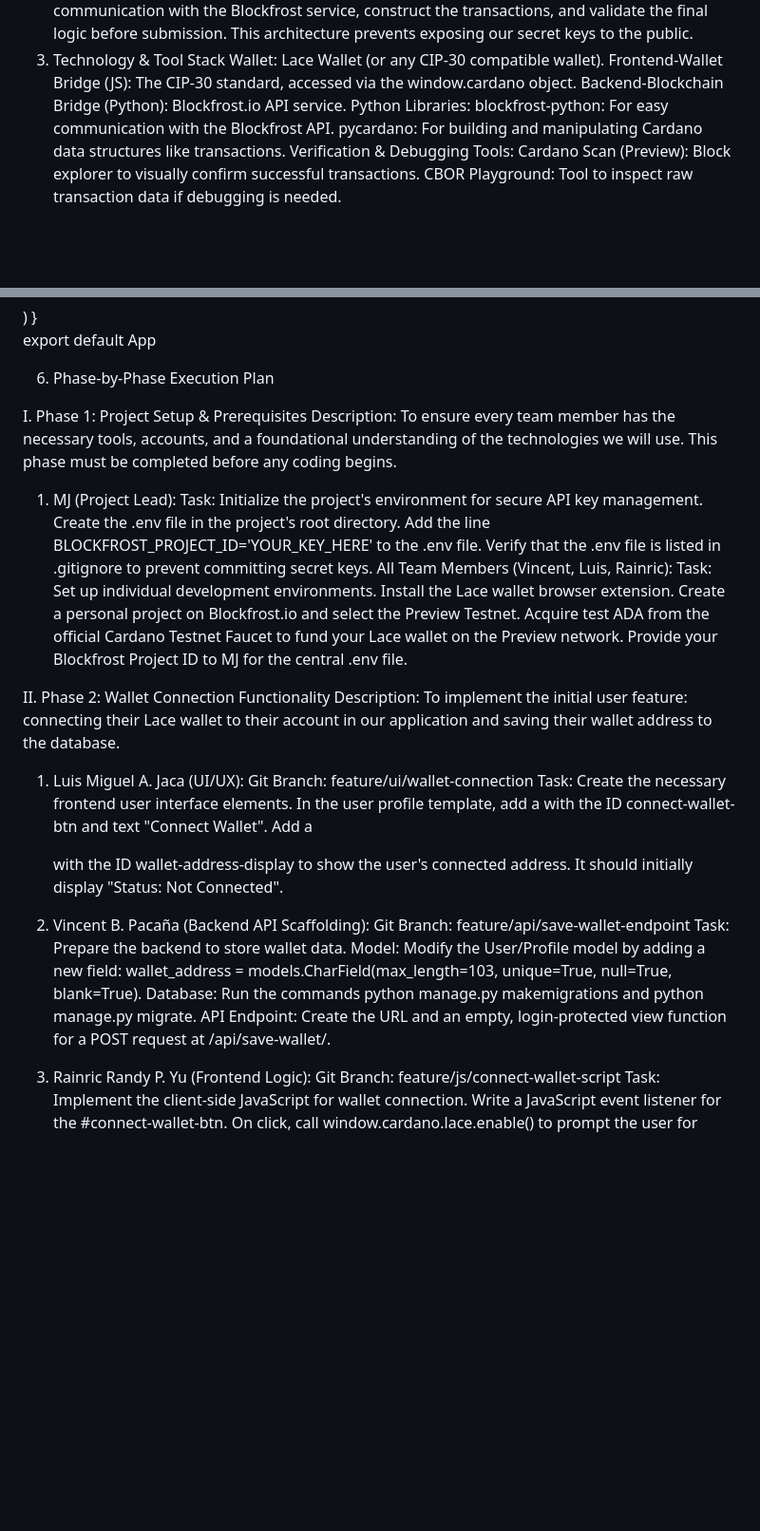
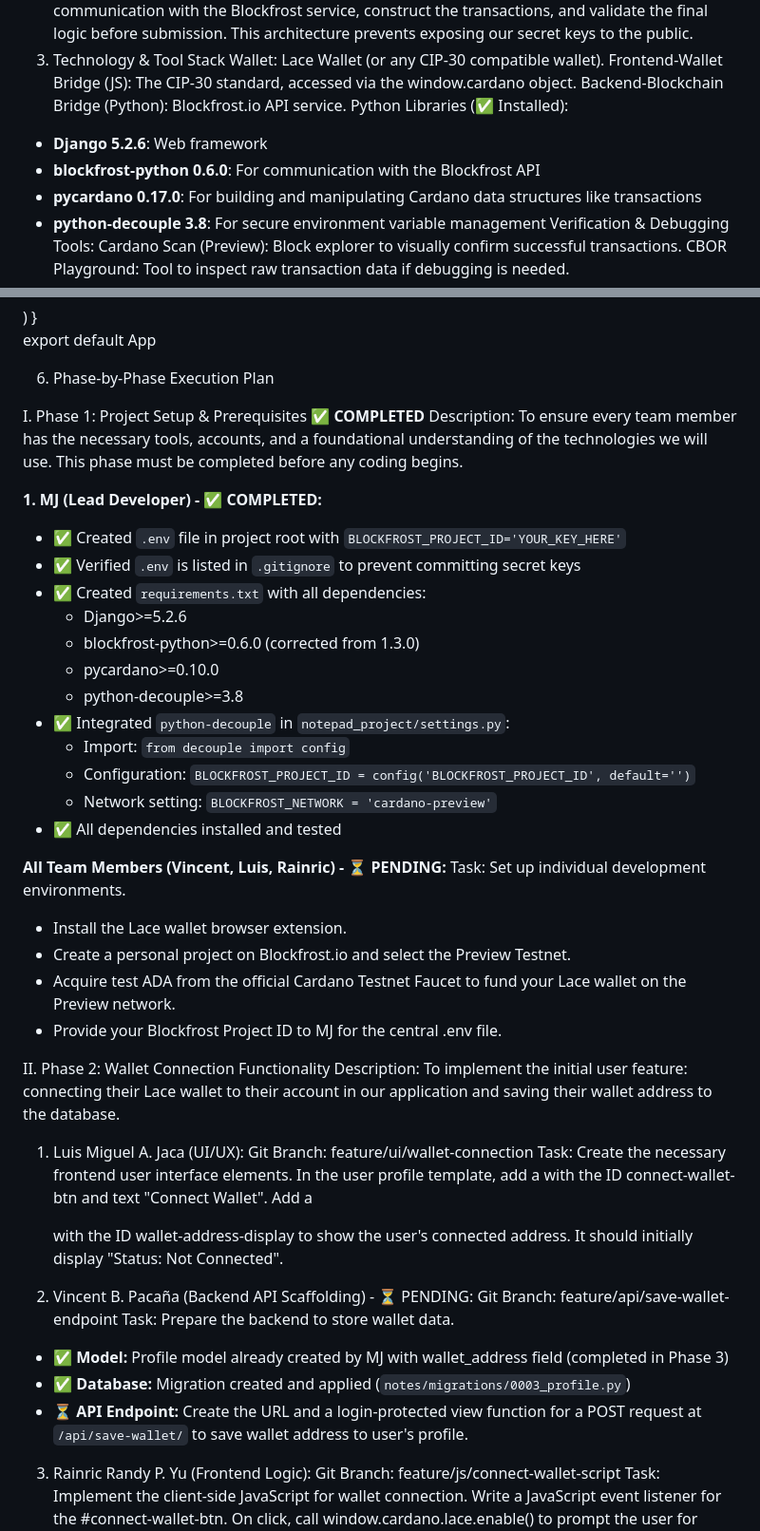
Before and after one commit to Kzu0-afk/blockchain-notepad, a Markdown page: WALLET_INTEGRATION.md, 2 parts joined by grey strips. Shown: that part at 95% size. Drawn GitHub-style; folded sections open; blank space fills up the shorter version.

Commit message:
feat(WalletIntegration): Enhance project plan with implementation status, completed components, and detailed API endpoint documentation for Cardano wallet integration.

```diff
--- a/WALLET_INTEGRATION.md
+++ b/WALLET_INTEGRATION.md
@@ -10,9 +45,11 @@ Backend (Server - Python/Django): This is the "trusted" environment that acts as
 Wallet: Lace Wallet (or any CIP-30 compatible wallet).
 Frontend-Wallet Bridge (JS): The CIP-30 standard, accessed via the window.cardano object.
 Backend-Blockchain Bridge (Python): Blockfrost.io API service.
-Python Libraries:
-blockfrost-python: For easy communication with the Blockfrost API.
-pycardano: For building and manipulating Cardano data structures like transactions.
+Python Libraries (✅ Installed):
+- **Django 5.2.6**: Web framework
+- **blockfrost-python 0.6.0**: For communication with the Blockfrost API
+- **pycardano 0.17.0**: For building and manipulating Cardano data structures like transactions
+- **python-decouple 3.8**: For secure environment variable management
 Verification & Debugging Tools:
 Cardano Scan (Preview): Block explorer to visually confirm successful transactions.
 CBOR Playground: Tool to inspect raw transaction data if debugging is needed.
@@ -186,19 +223,29 @@ export default App
 
 6. Phase-by-Phase Execution Plan
 
-I. Phase 1: Project Setup & Prerequisites
+I. Phase 1: Project Setup & Prerequisites ✅ **COMPLETED**
 Description: To ensure every team member has the necessary tools, accounts, and a foundational understanding of the technologies we will use. This phase must be completed before any coding begins.
-1. MJ (Project Lead):
-Task: Initialize the project's environment for secure API key management.
-Create the .env file in the project's root directory.
-Add the line BLOCKFROST_PROJECT_ID='YOUR_KEY_HERE' to the .env file.
-Verify that the .env file is listed in .gitignore to prevent committing secret keys.
-All Team Members (Vincent, Luis, Rainric):
+
+**1. MJ (Lead Developer) - ✅ COMPLETED:**
+- ✅ Created `.env` file in project root with `BLOCKFROST_PROJECT_ID='YOUR_KEY_HERE'`
+- ✅ Verified `.env` is listed in `.gitignore` to prevent committing secret keys
+- ✅ Created `requirements.txt` with all dependencies:
+  - Django>=5.2.6
+  - blockfrost-python>=0.6.0 (corrected from 1.3.0)
+  - pycardano>=0.10.0
+  - python-decouple>=3.8
+- ✅ Integrated `python-decouple` in `notepad_project/settings.py`:
+  - Import: `from decouple import config`
+  - Configuration: `BLOCKFROST_PROJECT_ID = config('BLOCKFROST_PROJECT_ID', default='')`
+  - Network setting: `BLOCKFROST_NETWORK = 'cardano-preview'`
+- ✅ All dependencies installed and tested
+
+**All Team Members (Vincent, Luis, Rainric) - ⏳ PENDING:**
 Task: Set up individual development environments.
-Install the Lace wallet browser extension.
-Create a personal project on Blockfrost.io and select the Preview Testnet.
-Acquire test ADA from the official Cardano Testnet Faucet to fund your Lace wallet on the Preview network.
-Provide your Blockfrost Project ID to MJ for the central .env file.
+- Install the Lace wallet browser extension.
+- Create a personal project on Blockfrost.io and select the Preview Testnet.
+- Acquire test ADA from the official Cardano Testnet Faucet to fund your Lace wallet on the Preview network.
+- Provide your Blockfrost Project ID to MJ for the central .env file.
 
 II. Phase 2: Wallet Connection Functionality
 Description: To implement the initial user feature: connecting their Lace wallet to their account in our application and saving their wallet address to the database.
@@ -209,12 +256,12 @@ Task: Create the necessary frontend user interface elements.
 In the user profile template, add a <button> with the ID connect-wallet-btn and text "Connect Wallet".
 Add a <div> with the ID wallet-address-display to show the user's connected address. It should initially display "Status: Not Connected".
 
-2. Vincent B. Pacaña (Backend API Scaffolding):
+2. Vincent B. Pacaña (Backend API Scaffolding) - ⏳ PENDING:
 Git Branch: feature/api/save-wallet-endpoint
 Task: Prepare the backend to store wallet data.
-Model: Modify the User/Profile model by adding a new field: wallet_address = models.CharField(max_length=103, unique=True, null=True, blank=True).
-Database: Run the commands python manage.py makemigrations and python manage.py migrate.
-API Endpoint: Create the URL and an empty, login-protected view function for a POST request at /api/save-wallet/.
+- ✅ **Model:** Profile model already created by MJ with wallet_address field (completed in Phase 3)
+- ✅ **Database:** Migration created and applied (`notes/migrations/0003_profile.py`)
+- ⏳ **API Endpoint:** Create the URL and a login-protected view function for a POST request at `/api/save-wallet/` to save wallet address to user's profile.
 
 3. Rainric Randy P. Yu (Frontend Logic):
 Git Branch: feature/js/connect-wallet-script
```
Also changed, not shown: other parts of WALLET_INTEGRATION.md (+138 -22 lines).
